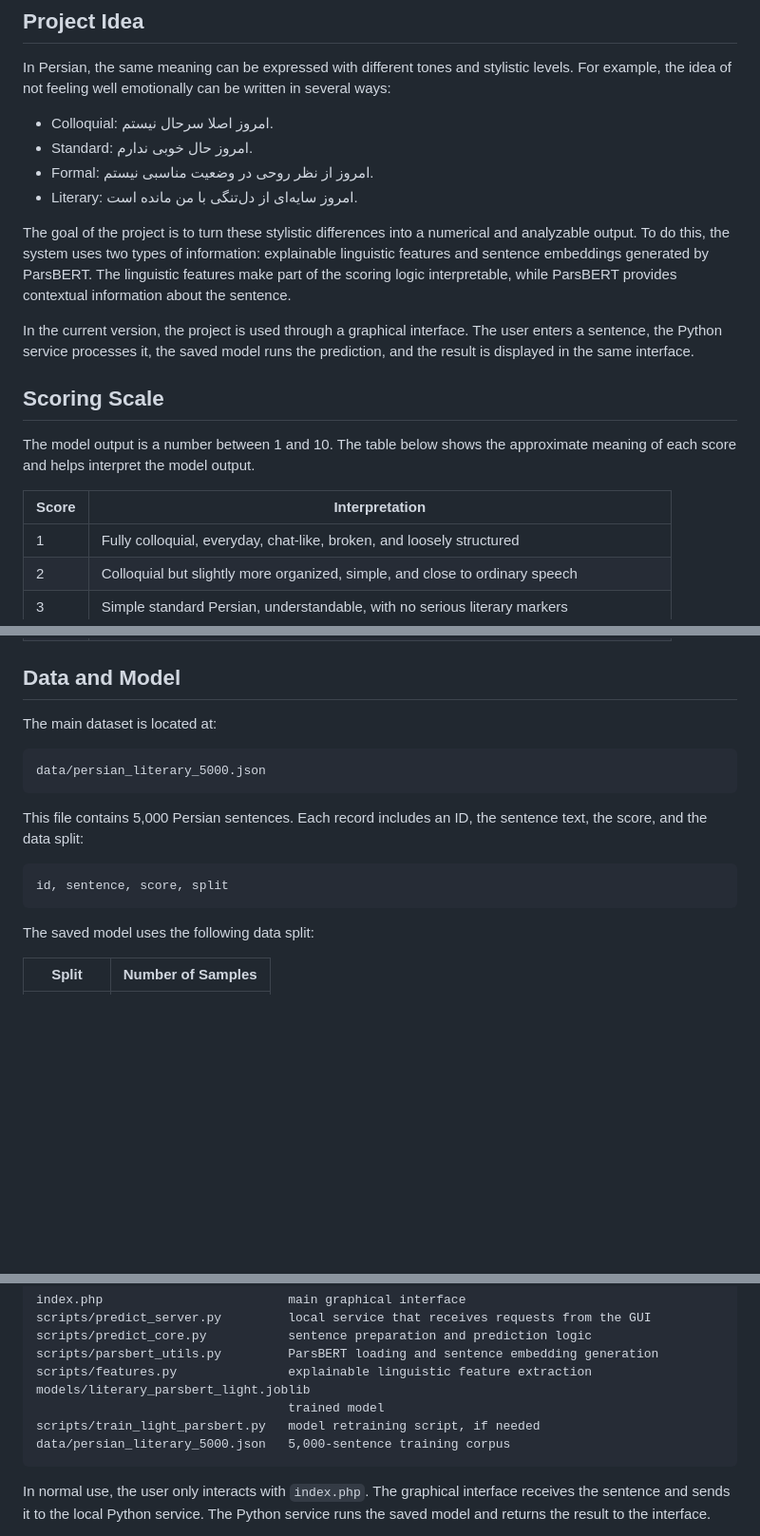
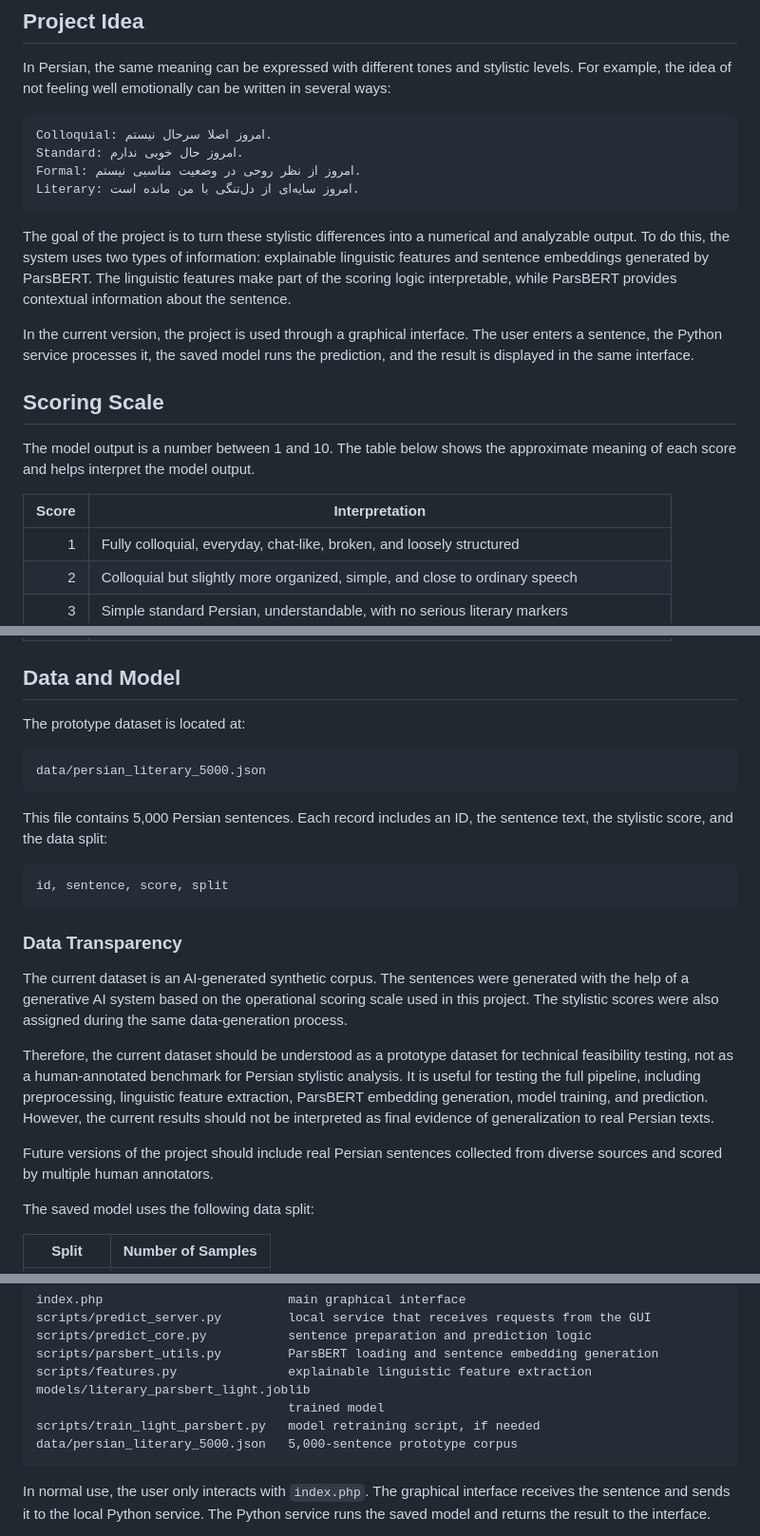
Before and after one commit to arminamirinasab/persian-literary-style-scorer, a Markdown page: README.md, 3 parts joined by grey strips. Shown at 95% size. Drawn GitHub-style; blank space fills up the shorter version.

````diff
--- a/README.md
+++ b/README.md
@@ -8,10 +8,12 @@ In this project, “literariness” is defined operationally. Instead of making
 
 In Persian, the same meaning can be expressed with different tones and stylistic levels. For example, the idea of not feeling well emotionally can be written in several ways:
 
-- Colloquial: امروز اصلا سرحال نیستم.
-- Standard: امروز حال خوبی ندارم.
-- Formal: امروز از نظر روحی در وضعیت مناسبی نیستم.
-- Literary: امروز سایه‌ای از دل‌تنگی با من مانده است.
+```text
+Colloquial: امروز اصلا سرحال نیستم.
+Standard: امروز حال خوبی ندارم.
+Formal: امروز از نظر روحی در وضعیت مناسبی نیستم.
+Literary: امروز سایه‌ای از دل‌تنگی با من مانده است.
+```
 
 The goal of the project is to turn these stylistic differences into a numerical and analyzable output. To do this, the system uses two types of information: explainable linguistic features and sentence embeddings generated by ParsBERT. The linguistic features make part of the scoring logic interpretable, while ParsBERT provides contextual information about the sentence.
 
@@ -22,7 +24,7 @@ In the current version, the project is used through a graphical interface. The u
 The model output is a number between 1 and 10. The table below shows the approximate meaning of each score and helps interpret the model output.
 
 | Score | Interpretation |
-|---|---|
+|---:|---|
 | 1 | Fully colloquial, everyday, chat-like, broken, and loosely structured |
 | 2 | Colloquial but slightly more organized, simple, and close to ordinary speech |
 | 3 | Simple standard Persian, understandable, with no serious literary markers |
@@ -36,17 +38,25 @@ The model output is a number between 1 and 10. The table below shows the approxi
 
 ## Data and Model
 
-The main dataset is located at:
+The prototype dataset is located at:
 
 ```text
 data/persian_literary_5000.json
 ```
 
-This file contains 5,000 Persian sentences. Each record includes an ID, the sentence text, the score, and the data split:
+This file contains 5,000 Persian sentences. Each record includes an ID, the sentence text, the stylistic score, and the data split:
 
 ```text
 id, sentence, score, split
 ```
+
+### Data Transparency
+
+The current dataset is an AI-generated synthetic corpus. The sentences were generated with the help of a generative AI system based on the operational scoring scale used in this project. The stylistic scores were also assigned during the same data-generation process.
+
+Therefore, the current dataset should be understood as a prototype dataset for technical feasibility testing, not as a human-annotated benchmark for Persian stylistic analysis. It is useful for testing the full pipeline, including preprocessing, linguistic feature extraction, ParsBERT embedding generation, model training, and prediction. However, the current results should not be interpreted as final evidence of generalization to real Persian texts.
+
+Future versions of the project should include real Persian sentences collected from diverse sources and scored by multiple human annotators.
 
 The saved model uses the following data split:
 
@@ -100,7 +110,7 @@ scripts/features.py               explainable linguistic feature extraction
 models/literary_parsbert_light.joblib
                                   trained model
 scripts/train_light_parsbert.py   model retraining script, if needed
-data/persian_literary_5000.json   5,000-sentence training corpus
+data/persian_literary_5000.json   5,000-sentence prototype corpus
 ```
 
 In normal use, the user only interacts with `index.php`. The graphical interface receives the sentence and sends it to the local Python service. The Python service runs the saved model and returns the result to the interface.
````
Also changed, not shown: other parts of README.md (+4 -3 lines).
